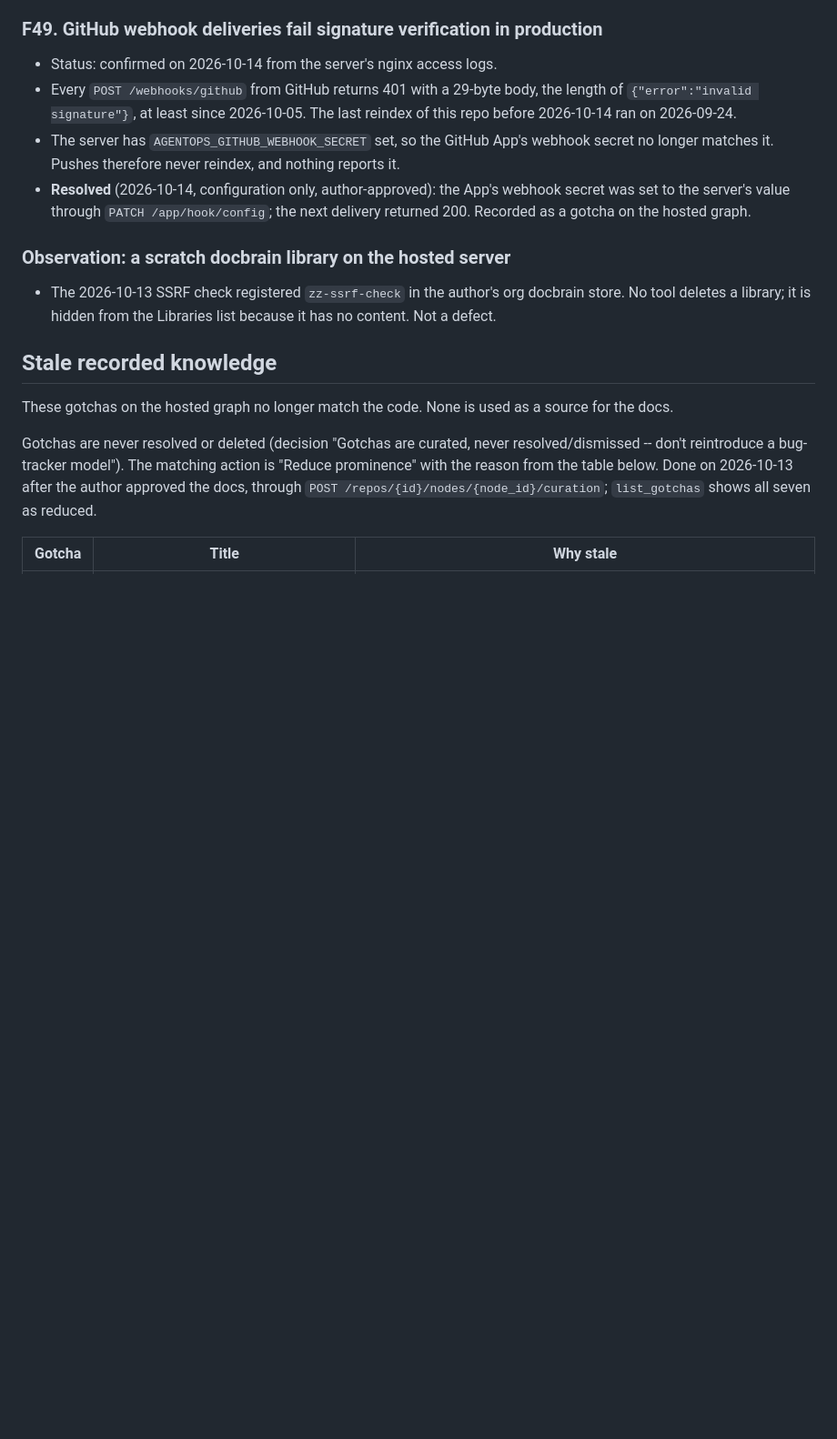
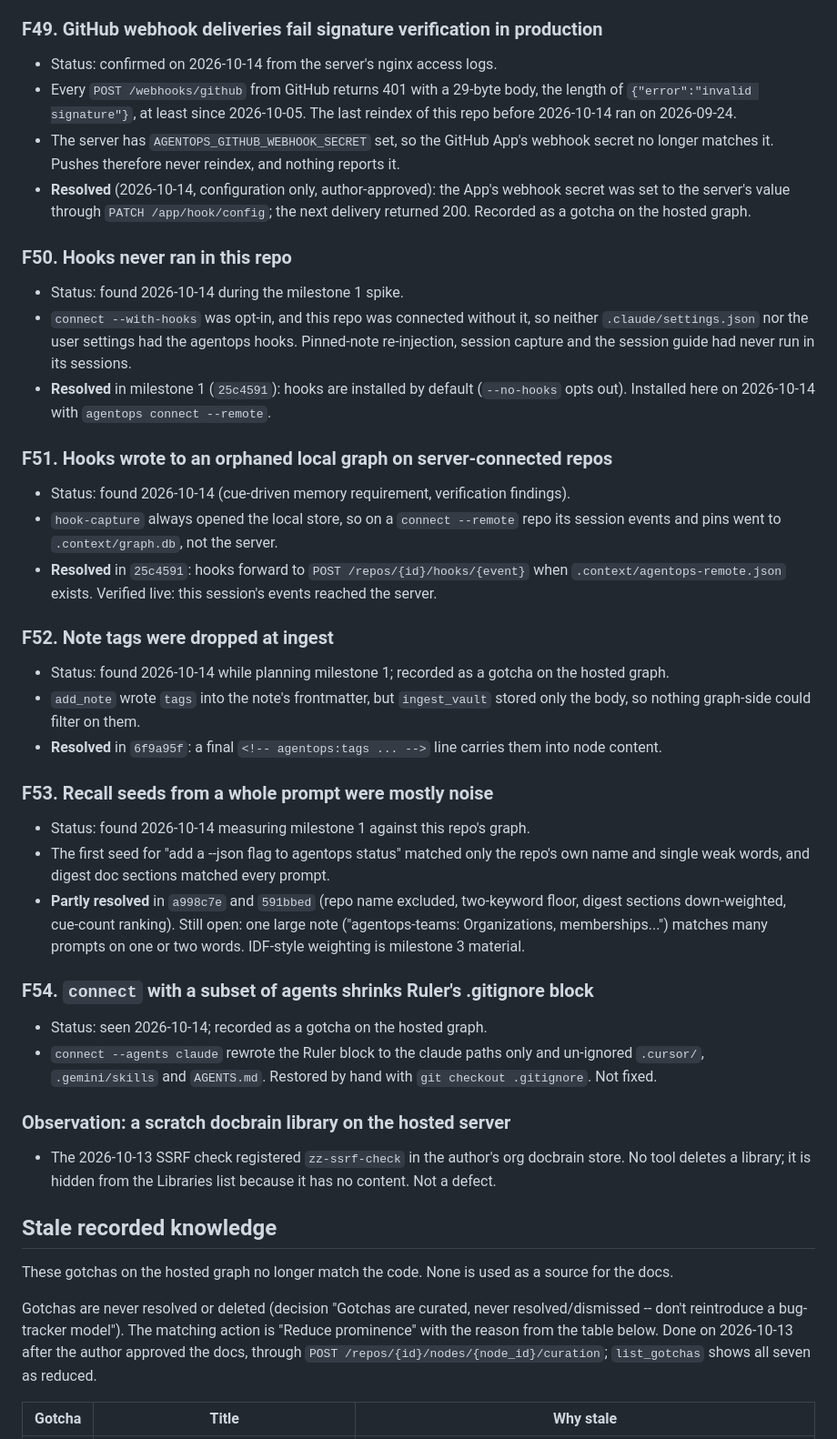
Before and after one commit to Jesus-Glez60/agentops, a Markdown page: docs/engineering/findings.md, the part around the change. Shown at 91% size. Rendered like a GitHub page; blank space fills up the shorter version.

Commit message:
Write the milestone 1 handoff report and record its findings
docs/engineering/handoffs/m1-report.md feeds the milestone 2 spec: what
shipped with every deviation and who approved it, the interfaces
milestone 2 reuses, latency and graph-size measurements, the current
memory-writing paths, a read-only MEMORY.md inventory, and open issues.
The spec's agent-behavior manual checks and the evidence replay were not
run and are marked so. findings.md gains F50-F54.

```diff
--- a/docs/engineering/findings.md
+++ b/docs/engineering/findings.md
@@ -389,6 +389,35 @@ The 2026-10-14 pass followed the author's decisions in `questions.md` A-6 to A-1
 - The server has `AGENTOPS_GITHUB_WEBHOOK_SECRET` set, so the GitHub App's webhook secret no longer matches it. Pushes therefore never reindex, and nothing reports it.
 - **Resolved** (2026-10-14, configuration only, author-approved): the App's webhook secret was set to the server's value through `PATCH /app/hook/config`; the next delivery returned 200. Recorded as a gotcha on the hosted graph.
 
+### F50. Hooks never ran in this repo
+
+- Status: found 2026-10-14 during the milestone 1 spike.
+- `connect --with-hooks` was opt-in, and this repo was connected without it, so neither `.claude/settings.json` nor the user settings had the agentops hooks. Pinned-note re-injection, session capture and the session guide had never run in its sessions.
+- **Resolved** in milestone 1 (`25c4591`): hooks are installed by default (`--no-hooks` opts out). Installed here on 2026-10-14 with `agentops connect --remote`.
+
+### F51. Hooks wrote to an orphaned local graph on server-connected repos
+
+- Status: found 2026-10-14 (cue-driven memory requirement, verification findings).
+- `hook-capture` always opened the local store, so on a `connect --remote` repo its session events and pins went to `.context/graph.db`, not the server.
+- **Resolved** in `25c4591`: hooks forward to `POST /repos/{id}/hooks/{event}` when `.context/agentops-remote.json` exists. Verified live: this session's events reached the server.
+
+### F52. Note tags were dropped at ingest
+
+- Status: found 2026-10-14 while planning milestone 1; recorded as a gotcha on the hosted graph.
+- `add_note` wrote `tags` into the note's frontmatter, but `ingest_vault` stored only the body, so nothing graph-side could filter on them.
+- **Resolved** in `6f9a95f`: a final `<!-- agentops:tags ... -->` line carries them into node content.
+
+### F53. Recall seeds from a whole prompt were mostly noise
+
+- Status: found 2026-10-14 measuring milestone 1 against this repo's graph.
+- The first seed for "add a --json flag to agentops status" matched only the repo's own name and single weak words, and digest doc sections matched every prompt.
+- **Partly resolved** in `a998c7e` and `591bbed` (repo name excluded, two-keyword floor, digest sections down-weighted, cue-count ranking). Still open: one large note ("agentops-teams: Organizations, memberships...") matches many prompts on one or two words. IDF-style weighting is milestone 3 material.
+
+### F54. `connect` with a subset of agents shrinks Ruler's .gitignore block
+
+- Status: seen 2026-10-14; recorded as a gotcha on the hosted graph.
+- `connect --agents claude` rewrote the Ruler block to the claude paths only and un-ignored `.cursor/`, `.gemini/skills` and `AGENTS.md`. Restored by hand with `git checkout .gitignore`. Not fixed.
+
 ### Observation: a scratch docbrain library on the hosted server
 
 - The 2026-10-13 SSRF check registered `zz-ssrf-check` in the author's org docbrain store. No tool deletes a library; it is hidden from the Libraries list because it has no content. Not a defect.
```
Also changed, not shown: 1 other file.
